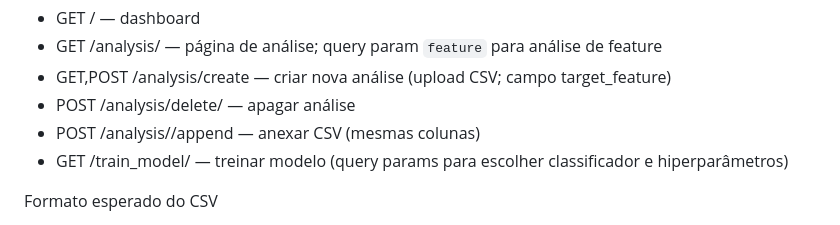
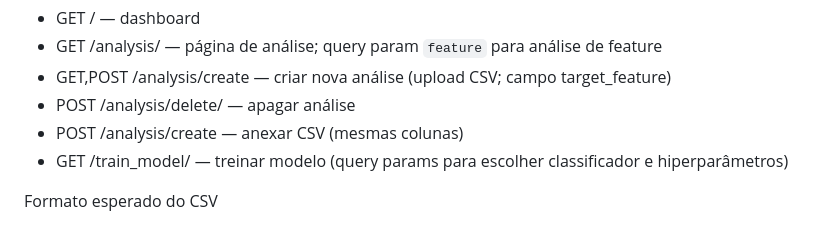
Before and after one commit to GregOliverDev/Trabalho_Final, a Markdown page: README.md, the part around the change. Rendered like a GitHub page.

```diff
--- a/README.md
+++ b/README.md
@@ -42,7 +42,7 @@ Rotas principais
 - GET /analysis/<id> — página de análise; query param `feature` para análise de feature
 - GET,POST /analysis/create — criar nova análise (upload CSV; campo target_feature)
 - POST /analysis/delete/<id> — apagar análise
-- POST /analysis/<id>/append — anexar CSV (mesmas colunas)
+- POST /analysis/create — anexar CSV (mesmas colunas)
 - GET /train_model/<id> — treinar modelo (query params para escolher classificador e hiperparâmetros)
 
 Formato esperado do CSV
```
